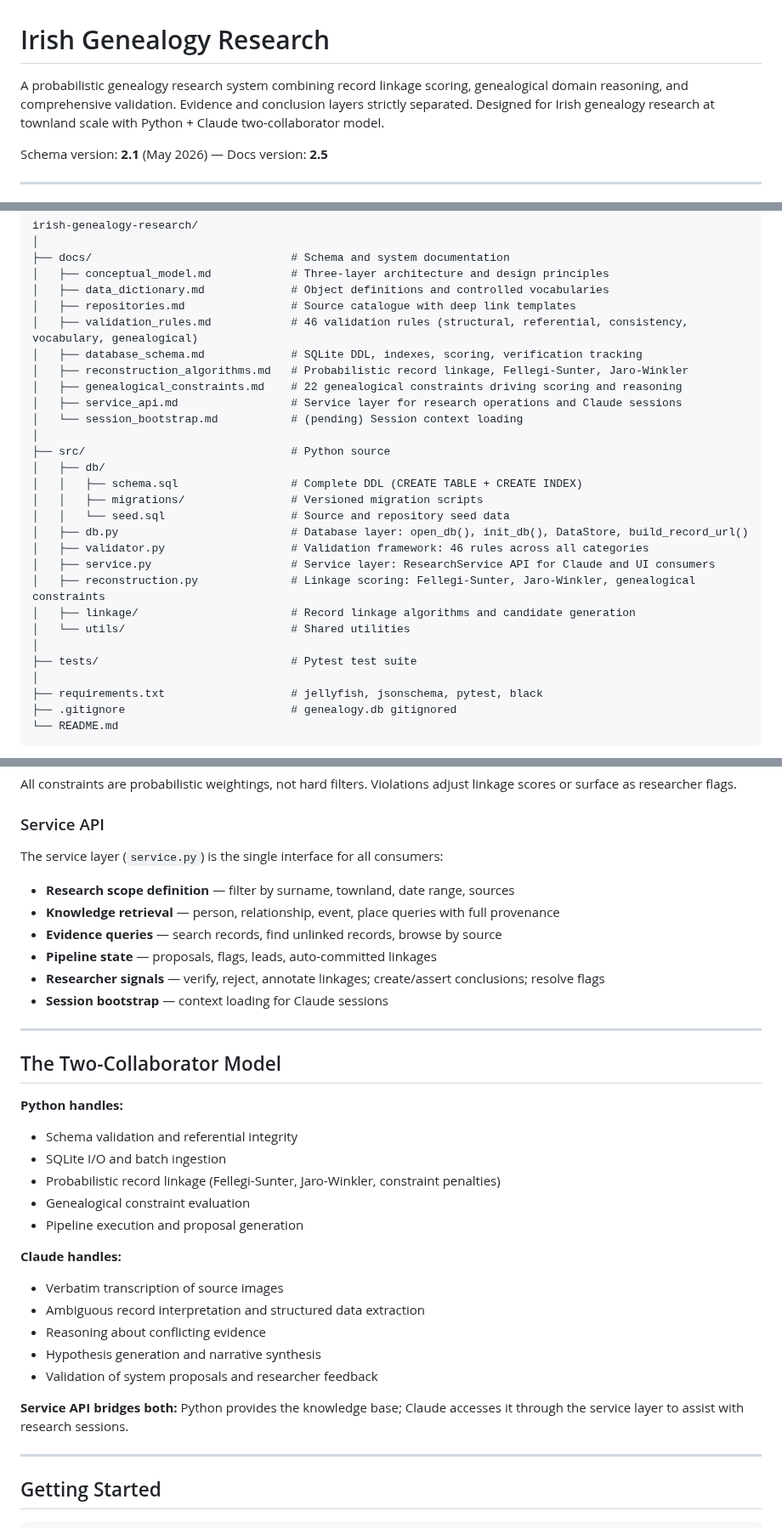
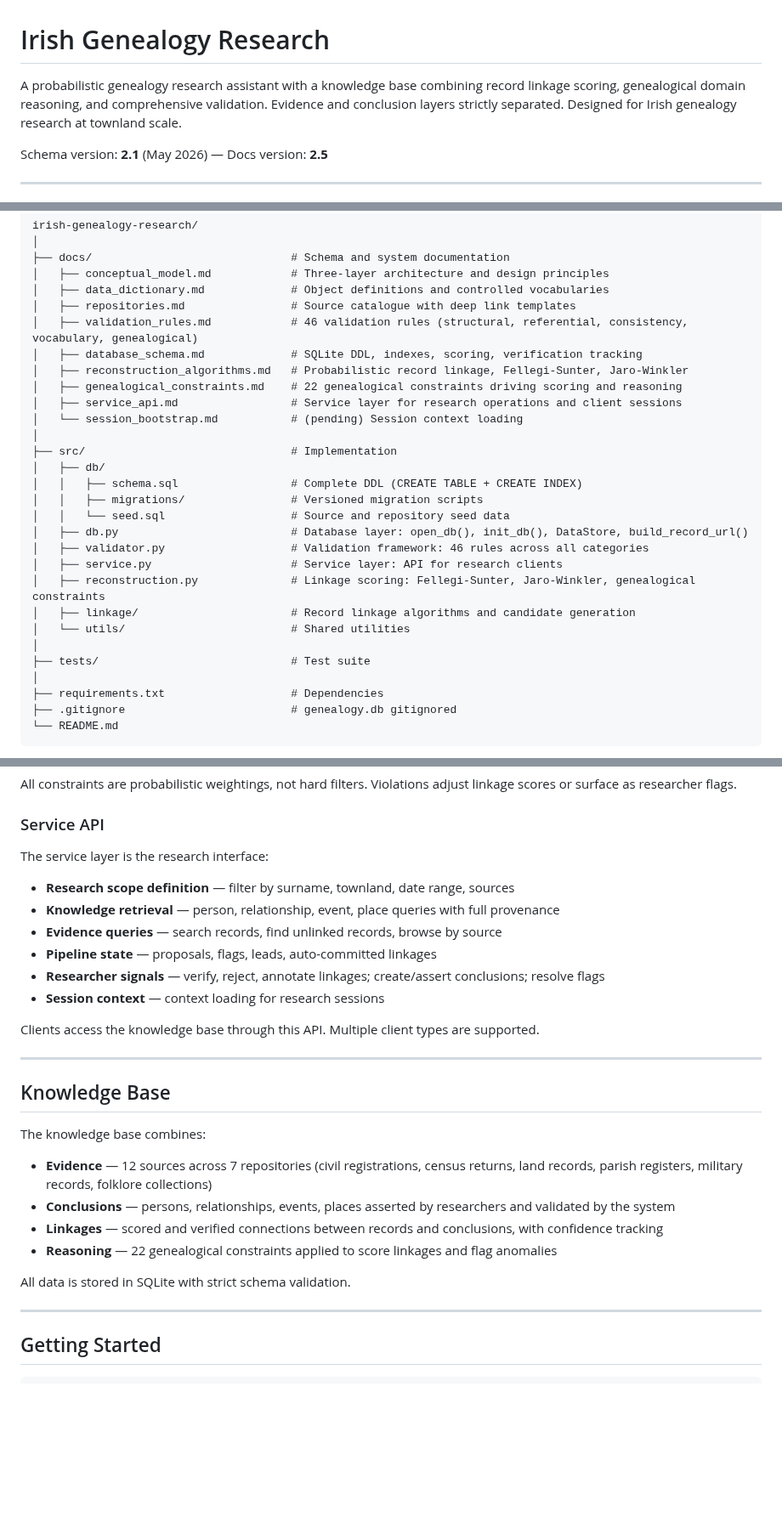
Before and after one commit to mjsmulligan/irish-genealogy-research, a Markdown page: README.md, 3 parts joined by grey strips. Shown at 85% size. Drawn GitHub-style; blank space fills up the shorter version.

Commit message:
Update README: remove Python/Claude specifics, reframe as research assistant + knowledge base system

````diff
--- a/README.md
+++ b/README.md
@@ -1,6 +1,6 @@
 # Irish Genealogy Research
 
-A probabilistic genealogy research system combining record linkage scoring, genealogical domain reasoning, and comprehensive validation. Evidence and conclusion layers strictly separated. Designed for Irish genealogy research at townland scale with Python + Claude two-collaborator model.
+A probabilistic genealogy research assistant with a knowledge base combining record linkage scoring, genealogical domain reasoning, and comprehensive validation. Evidence and conclusion layers strictly separated. Designed for Irish genealogy research at townland scale.
 
 Schema version: **2.1** (May 2026) — Docs version: **2.5**
 
@@ -35,24 +35,24 @@ irish-genealogy-research/
 │   ├── database_schema.md             # SQLite DDL, indexes, scoring, verification tracking
 │   ├── reconstruction_algorithms.md   # Probabilistic record linkage, Fellegi-Sunter, Jaro-Winkler
 │   ├── genealogical_constraints.md    # 22 genealogical constraints driving scoring and reasoning
-│   ├── service_api.md                 # Service layer for research operations and Claude sessions
+│   ├── service_api.md                 # Service layer for research operations and client sessions
 │   └── session_bootstrap.md           # (pending) Session context loading
 │
-├── src/                               # Python source
+├── src/                               # Implementation
 │   ├── db/
 │   │   ├── schema.sql                 # Complete DDL (CREATE TABLE + CREATE INDEX)
 │   │   ├── migrations/                # Versioned migration scripts
 │   │   └── seed.sql                   # Source and repository seed data
 │   ├── db.py                          # Database layer: open_db(), init_db(), DataStore, build_record_url()
 │   ├── validator.py                   # Validation framework: 46 rules across all categories
-│   ├── service.py                     # Service layer: ResearchService API for Claude and UI consumers
+│   ├── service.py                     # Service layer: API for research clients
 │   ├── reconstruction.py              # Linkage scoring: Fellegi-Sunter, Jaro-Winkler, genealogical constraints
 │   ├── linkage/                       # Record linkage algorithms and candidate generation
 │   └── utils/                         # Shared utilities
 │
-├── tests/                             # Pytest test suite
+├── tests/                             # Test suite
 │
-├── requirements.txt                   # jellyfish, jsonschema, pytest, black
+├── requirements.txt                   # Dependencies
 ├── .gitignore                         # genealogy.db gitignored
 └── README.md
 ```
@@ -108,34 +108,29 @@ All constraints are probabilistic weightings, not hard filters. Violations adjus
 
 ### Service API
 
-The service layer (`service.py`) is the single interface for all consumers:
+The service layer is the research interface:
 
 - **Research scope definition** — filter by surname, townland, date range, sources
 - **Knowledge retrieval** — person, relationship, event, place queries with full provenance
 - **Evidence queries** — search records, find unlinked records, browse by source
 - **Pipeline state** — proposals, flags, leads, auto-committed linkages
 - **Researcher signals** — verify, reject, annotate linkages; create/assert conclusions; resolve flags
-- **Session bootstrap** — context loading for Claude sessions
+- **Session context** — context loading for research sessions
+
+Clients access the knowledge base through this API. Multiple client types are supported.
 
 ---
 
-## The Two-Collaborator Model
+## Knowledge Base
 
-**Python handles:**
-- Schema validation and referential integrity
-- SQLite I/O and batch ingestion
-- Probabilistic record linkage (Fellegi-Sunter, Jaro-Winkler, constraint penalties)
-- Genealogical constraint evaluation
-- Pipeline execution and proposal generation
+The knowledge base combines:
 
-**Claude handles:**
-- Verbatim transcription of source images
-- Ambiguous record interpretation and structured data extraction
-- Reasoning about conflicting evidence
-- Hypothesis generation and narrative synthesis
-- Validation of system proposals and researcher feedback
+- **Evidence** — 12 sources across 7 repositories (civil registrations, census returns, land records, parish registers, military records, folklore collections)
+- **Conclusions** — persons, relationships, events, places asserted by researchers and validated by the system
+- **Linkages** — scored and verified connections between records and conclusions, with confidence tracking
+- **Reasoning** — 22 genealogical constraints applied to score linkages and flag anomalies
 
-**Service API bridges both:** Python provides the knowledge base; Claude accesses it through the service layer to assist with research sessions.
+All data is stored in SQLite with strict schema validation.
 
 ---
 
````
Also changed, not shown: other parts of README.md (+1 -1 lines).
